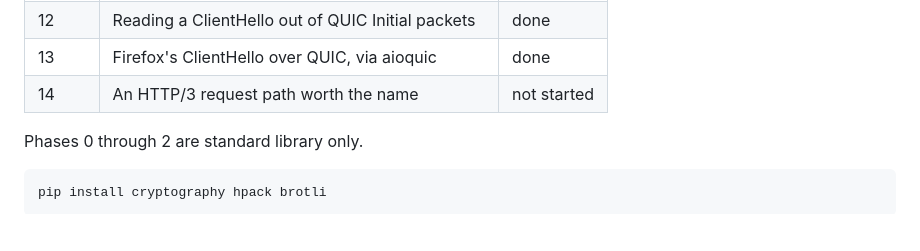
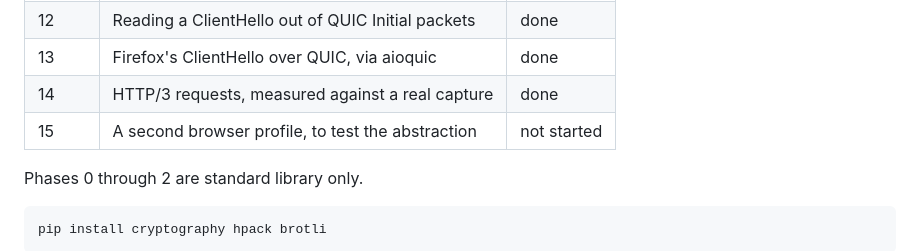
Before and after one commit to epcosta17/pybrws, a Markdown page: README.md, the part around the change. GitHub-like rendering; blank space fills up the shorter version.

Commit message:
Correct a stale phase row
Phase 14, the HTTP/3 request path, was marked not started and was built the
same day the row went in; the row was never flipped. pybrws/h3.py does it and
its headers are measured against a capture.

Added phase 15, a second browser profile, which is the real outstanding one:
profiles/ has two implementations and both are Firefox.

```diff
--- a/README.md
+++ b/README.md
@@ -174,7 +174,8 @@ and the source of NSS, Firefox and OpenSSL.
 | 11 | Streaming responses, incremental decoding | done |
 | 12 | Reading a ClientHello out of QUIC Initial packets | done |
 | 13 | Firefox's ClientHello over QUIC, via aioquic | done |
-| 14 | An HTTP/3 request path worth the name | not started |
+| 14 | HTTP/3 requests, measured against a real capture | done |
+| 15 | A second browser profile, to test the abstraction | not started |
 
 Phases 0 through 2 are standard library only.
 
```
